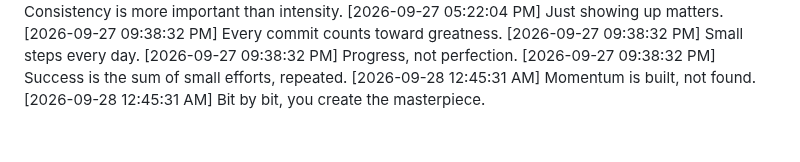
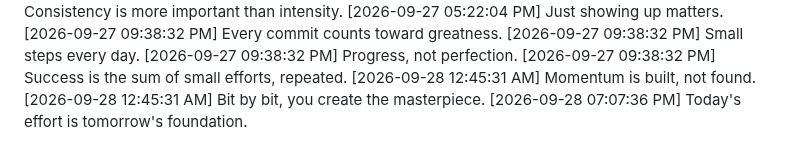
Before and after one commit to Niranjan266/green-squares-bot, a Markdown page: progress.md, the part around the change. GitHub-like rendering.

Commit message:
🔧 Tweaked, tuned, and tightened

```diff
--- a/progress.md
+++ b/progress.md
@@ -1069,3 +1069,4 @@
 [2026-09-27 09:38:32 PM] Success is the sum of small efforts, repeated.
 [2026-09-28 12:45:31 AM] Momentum is built, not found.
 [2026-09-28 12:45:31 AM] Bit by bit, you create the masterpiece.
+[2026-09-28 07:07:36 PM] Today's effort is tomorrow's foundation.
```
